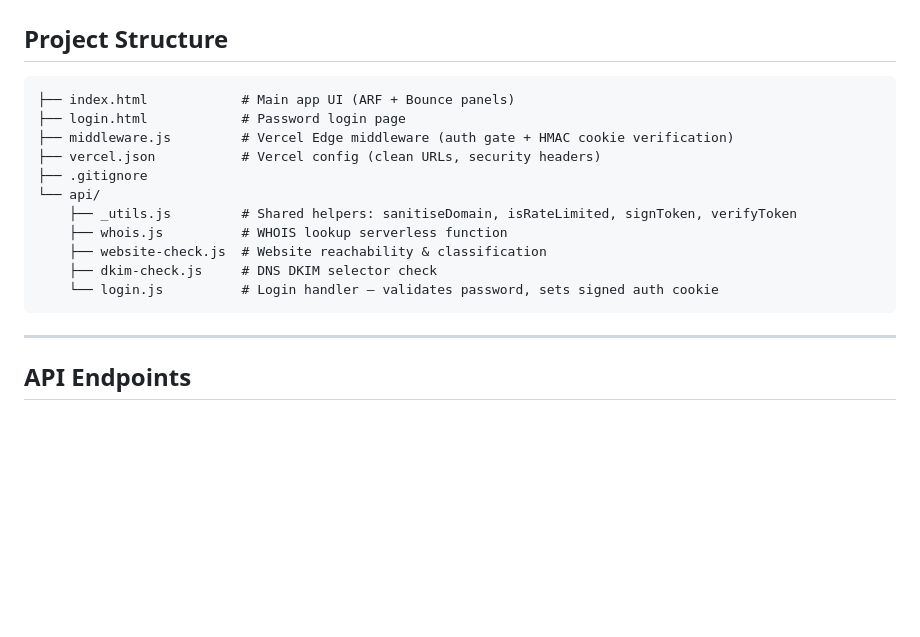
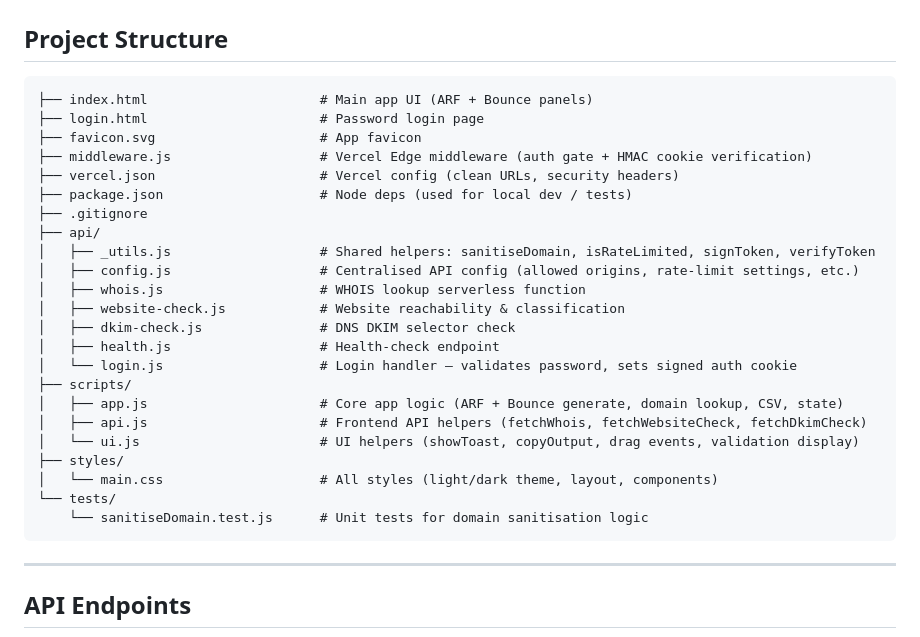
Before and after one commit to zakititan/arf-bounce-report-generator, a Markdown page: README.md, the part around the change. Rendered like a GitHub page; blank space fills up the shorter version.

Commit message:
docs: update project structure tree

````diff
--- a/README.md
+++ b/README.md
@@ -33,17 +33,29 @@ A lightweight, zero-dependency internal tool for generating structured ARF (Abus
 ## Project Structure
 
 ```
-├── index.html            # Main app UI (ARF + Bounce panels)
-├── login.html            # Password login page
-├── middleware.js         # Vercel Edge middleware (auth gate + HMAC cookie verification)
-├── vercel.json           # Vercel config (clean URLs, security headers)
+├── index.html                      # Main app UI (ARF + Bounce panels)
+├── login.html                      # Password login page
+├── favicon.svg                     # App favicon
+├── middleware.js                   # Vercel Edge middleware (auth gate + HMAC cookie verification)
+├── vercel.json                     # Vercel config (clean URLs, security headers)
+├── package.json                    # Node deps (used for local dev / tests)
 ├── .gitignore
-└── api/
-    ├── _utils.js         # Shared helpers: sanitiseDomain, isRateLimited, signToken, verifyToken
-    ├── whois.js          # WHOIS lookup serverless function
-    ├── website-check.js  # Website reachability & classification
-    ├── dkim-check.js     # DNS DKIM selector check
-    └── login.js          # Login handler — validates password, sets signed auth cookie
+├── api/
+│   ├── _utils.js                   # Shared helpers: sanitiseDomain, isRateLimited, signToken, verifyToken
+│   ├── config.js                   # Centralised API config (allowed origins, rate-limit settings, etc.)
+│   ├── whois.js                    # WHOIS lookup serverless function
+│   ├── website-check.js            # Website reachability & classification
+│   ├── dkim-check.js               # DNS DKIM selector check
+│   ├── health.js                   # Health-check endpoint
+│   └── login.js                    # Login handler — validates password, sets signed auth cookie
+├── scripts/
+│   ├── app.js                      # Core app logic (ARF + Bounce generate, domain lookup, CSV, state)
+│   ├── api.js                      # Frontend API helpers (fetchWhois, fetchWebsiteCheck, fetchDkimCheck)
+│   └── ui.js                       # UI helpers (showToast, copyOutput, drag events, validation display)
+├── styles/
+│   └── main.css                    # All styles (light/dark theme, layout, components)
+└── tests/
+    └── sanitiseDomain.test.js      # Unit tests for domain sanitisation logic
 ```
 
 ---
````
